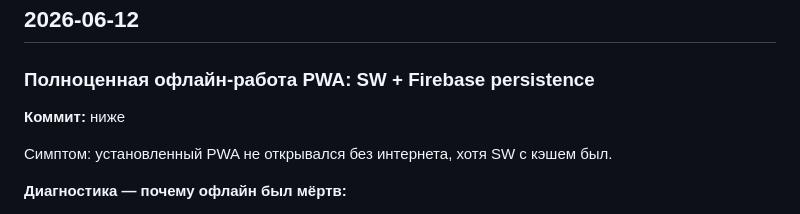
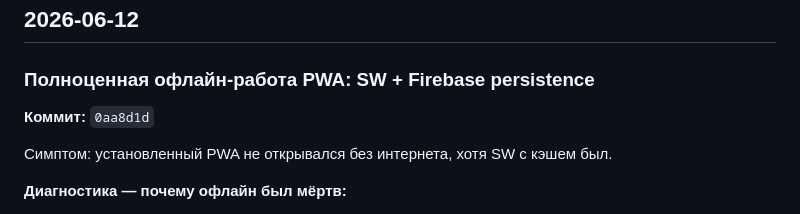
Before and after one commit to eternited/multiplication, a Markdown page: DEVLOG.md, the part around the change. Drawn GitHub-style.

Commit message:
DEVLOG: проставлен хэш коммита офлайн-фикса

```diff
--- a/DEVLOG.md
+++ b/DEVLOG.md
@@ -7,7 +7,7 @@
 ## 2026-06-12
 
 ### Полноценная офлайн-работа PWA: SW + Firebase persistence
-**Коммит:** ниже
+**Коммит:** `0aa8d1d`
 
 Симптом: установленный PWA не открывался без интернета, хотя SW с кэшем был.
 
```
